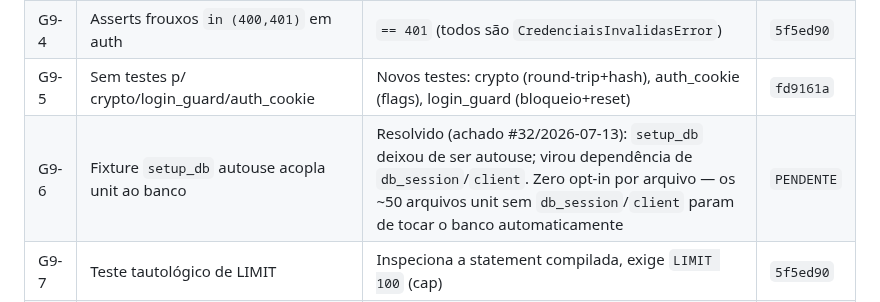
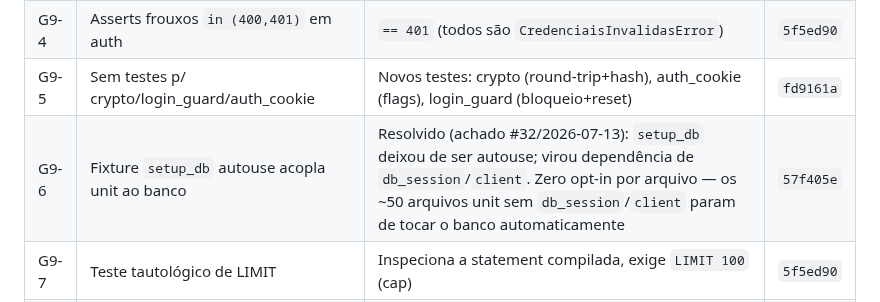
Before and after one commit to alexmabud/argus-ai, a Markdown page: docs/auditoria-status.md, the part around the change. Rendered like a GitHub page.

Commit message:
docs(auditoria): preencher hash do commit que resolveu G9-6
Referência ficou PENDENTE no commit anterior por não haver hash
disponível antes de committar.

Co-Authored-By: Claude Sonnet 5 <noreply@anthropic.com>

```diff
--- a/docs/auditoria-status.md
+++ b/docs/auditoria-status.md
@@ -201,7 +201,7 @@ APP_DATABASE_URL); suíte completa confirmada ao fim. ci.yml validado (YAML).
 | G9-3 | Busca facial/OCR só testava 401 | Similaridade pgvector exercitada com embeddings 512-dim sintéticos (sem InsightFace) | `b83b3e3` |
 | G9-4 | Asserts frouxos `in (400,401)` em auth | `== 401` (todos são `CredenciaisInvalidasError`) | `5f5ed90` |
 | G9-5 | Sem testes p/ crypto/login_guard/auth_cookie | Novos testes: crypto (round-trip+hash), auth_cookie (flags), login_guard (bloqueio+reset) | `fd9161a` |
-| G9-6 | Fixture `setup_db` autouse acopla unit ao banco | Resolvido (achado #32/2026-07-13): `setup_db` deixou de ser autouse; virou dependência de `db_session`/`client`. Zero opt-in por arquivo — os ~50 arquivos unit sem `db_session`/`client` param de tocar o banco automaticamente | `PENDENTE` |
+| G9-6 | Fixture `setup_db` autouse acopla unit ao banco | Resolvido (achado #32/2026-07-13): `setup_db` deixou de ser autouse; virou dependência de `db_session`/`client`. Zero opt-in por arquivo — os ~50 arquivos unit sem `db_session`/`client` param de tocar o banco automaticamente | `57f405e` |
 | G9-7 | Teste tautológico de LIMIT | Inspeciona a statement compilada, exige `LIMIT 100` (cap) | `5f5ed90` |
 | G9-8 | Sem smoke de migrations no CI | Passo no CI: `alembic upgrade head` em banco limpo, exige head único | `cf00252` |
 
```
